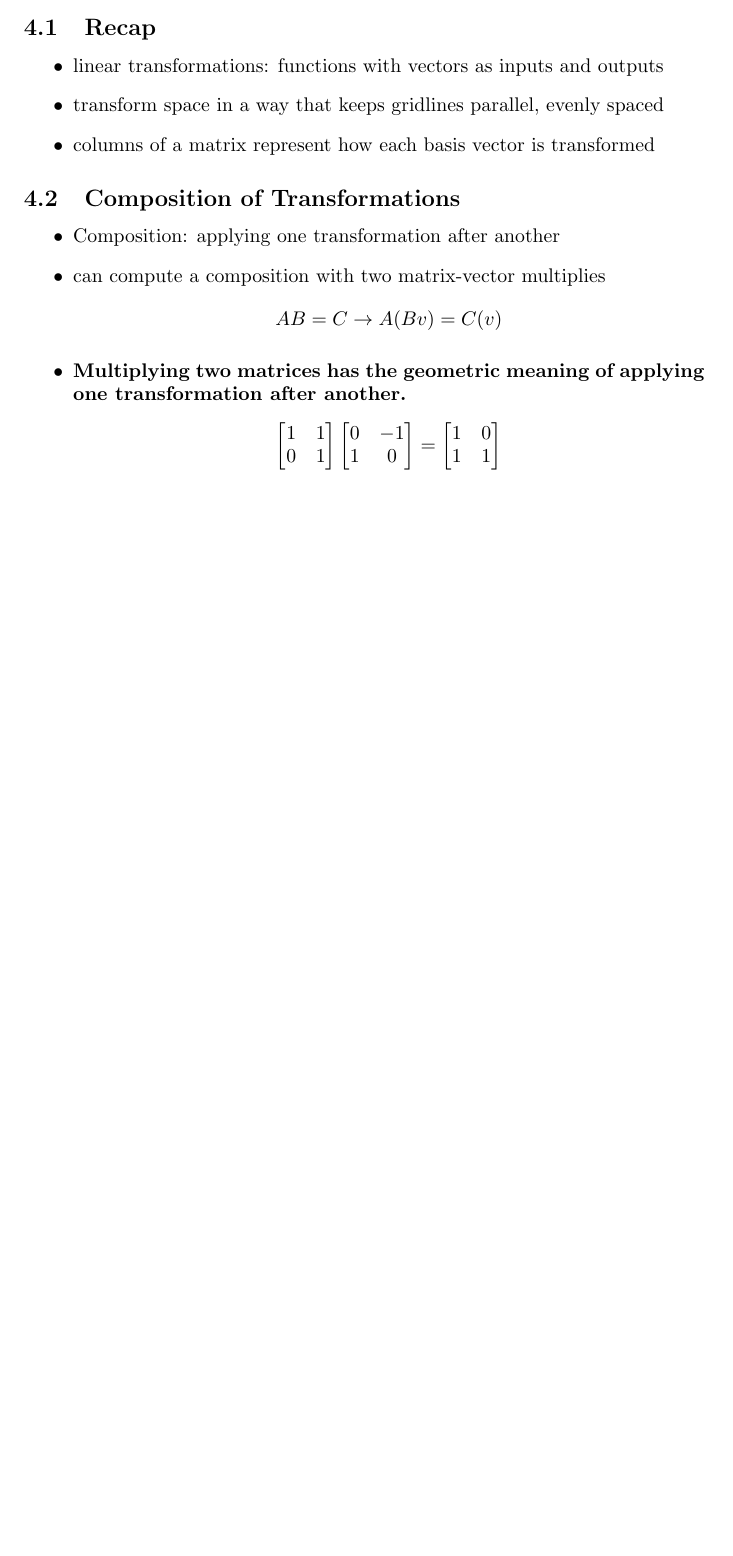
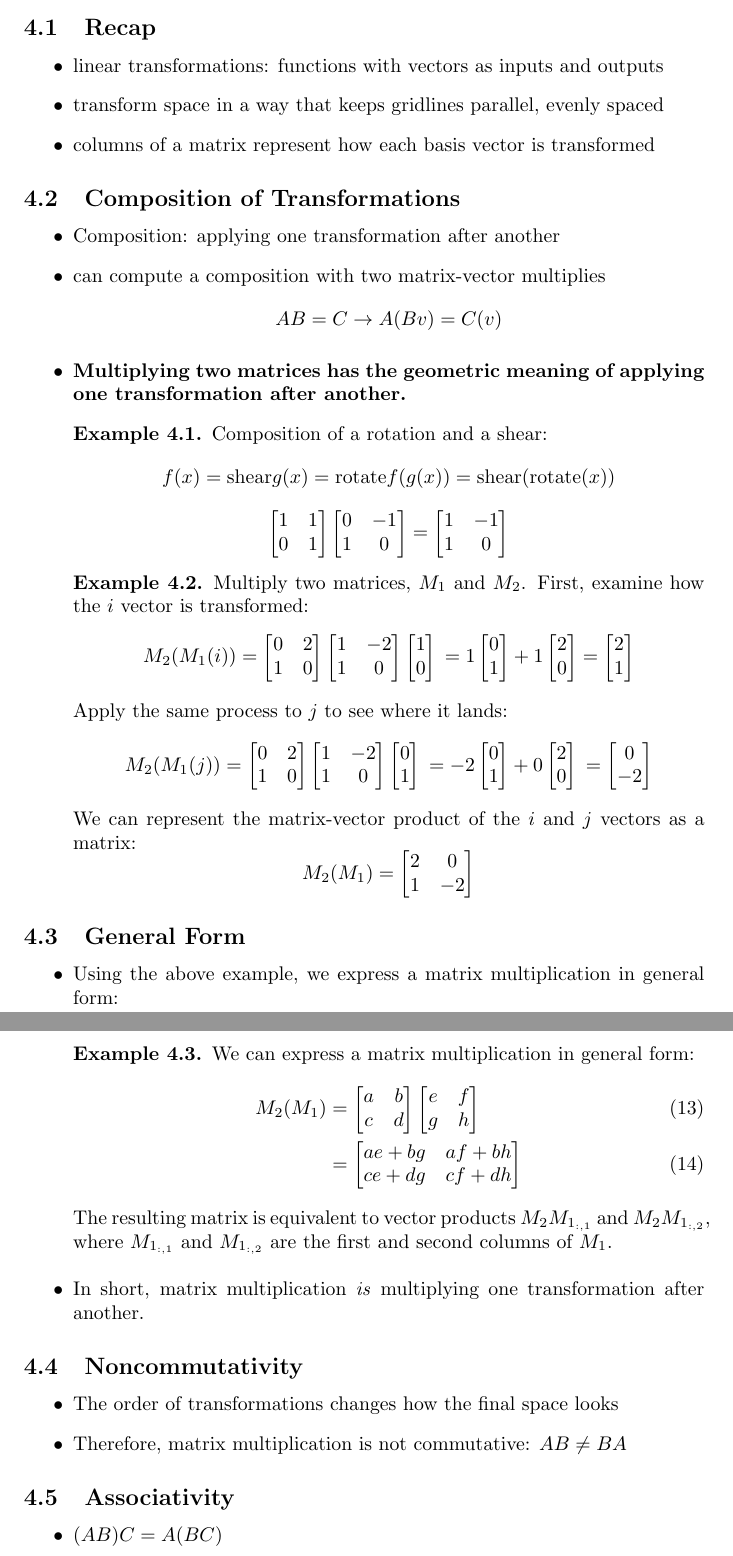
Before and after one commit to pikruse/3b1b-linalg, a LaTeX document (main.tex, which reads chapters/04matmul.tex): part of page 7 of 7 before the commit and two parts of pages 7 and 8 of 8 after it, the two joined at a grey line, cut so that both start at the same text, the shorter picture padded with empty space. Compiled offline with pdfLaTeX.

Commit message:
finished chapter 4 notes

```diff
--- a/chapters/04matmul.tex
+++ b/chapters/04matmul.tex
@@ -13,6 +13,11 @@
     \item can compute a composition with two matrix-vector multiplies
     $$ AB = C \rightarrow A(Bv) = C(v) $$
     \item \textbf{Multiplying two matrices has the geometric meaning of applying one transformation after another.}
+    \begin{example}
+        Composition of a rotation and a shear:
+        $$ f(x) = \text{shear} \\
+        g(x) = \text{rotate} \\
+        f(g(x)) = \text{shear}(\text{rotate}(x)) $$
         $$ \begin{bmatrix}
         1 & 1 \\
         0 & 1
@@ -22,7 +27,100 @@
         1 & 0
         \end{bmatrix}
         = \begin{bmatrix}
-    1 & 0 \\
-    1 & 1
+        1 & -1 \\
+        1 & 0
         \end{bmatrix} $$
+    \end{example}
+    \begin{example}
+        Multiply two matrices, $M_1$ and $M_2$. First, examine how the $i$ vector is transformed:
+        $$ M_2(M_1(i)) = \begin{bmatrix}
+        0 & 2 \\
+        1 & 0
+        \end{bmatrix}
+        \begin{bmatrix}
+        1 & -2 \\
+        1 & 0
+        \end{bmatrix}
+        \begin{bmatrix}
+        1 \\
+        0
+        \end{bmatrix} \newline
+        = 1 \begin{bmatrix}
+        0 \\
+        1
+        \end{bmatrix} +
+        1 \begin{bmatrix}
+        2 \\
+        0
+        \end{bmatrix} =
+        \begin{bmatrix}
+        2 \\
+        1
+        \end{bmatrix} $$
+        Apply the same process to $j$ to see where it lands:
+        $$ M_2(M_1(j)) = \begin{bmatrix}
+        0 & 2 \\
+        1 & 0
+        \end{bmatrix}
+        \begin{bmatrix}
+        1 & -2 \\
+        1 & 0
+        \end{bmatrix}
+        \begin{bmatrix}
+        0 \\
+        1
+        \end{bmatrix} \\
+        = -2 \begin{bmatrix}
+        0 \\
+        1
+        \end{bmatrix}
+        + 0 \begin{bmatrix}
+            2 \\
+            0
+        \end{bmatrix} \\
+        = \begin{bmatrix}
+        0 \\
+        -2
+        \end{bmatrix} $$
+        We can represent the matrix-vector product of the $i$ and $j$ vectors as a matrix:
+        $$ M_2(M_1) = \begin{bmatrix}
+        2 & 0 \\
+        1 & -2
+        \end{bmatrix}$$
+    \end{example}
 \end{itemize}
+
+\subsection{General Form}
+\begin{itemize}
+    \item Using the above example, we express a matrix multiplication in general form:
+    \begin{example}
+        We can express a matrix multiplication in general form:
+        \begin{align}
+            M_2(M_1) &= \begin{bmatrix}
+                a & b \\
+                c & d
+            \end{bmatrix}
+            \begin{bmatrix}
+                e & f \\
+                g & h
+            \end{bmatrix} \\
+            &= \begin{bmatrix}
+                ae + bg & af + bh \\
+                ce + dg & cf + dh
+            \end{bmatrix}
+        \end{align}
+    The resulting matrix is equivalent to vector products $M_2 M_{1_{:, 1}}$ and $M_2 M_{1_{:, 2}}$, where $M_{1_{:, 1}}$ and $M_{1_{:, 2}}$ are the first and second columns of $M_1$.
+    \end{example}
+    \item In short, matrix multiplication \textit{is} multiplying one transformation after another.
+\end{itemize}
+
+\subsection{Noncommutativity}
+\begin{itemize}
+    \item The order of transformations changes how the final space looks
+    \item Therefore, matrix multiplication is not commutative: $AB \neq BA$
+\end{itemize}
+
+\subsection{Associativity}
+\begin{itemize}
+    \item $(AB)C = A(BC)$
+\end{itemize}
--- a/main.tex
+++ b/main.tex
@@ -4,7 +4,10 @@
 \usepackage{amssymb}
 \usepackage{graphicx}
 \usepackage{hyperref}
-\usepackage{}
+\usepackage{amsthm}
+
+\theoremstyle{definition}
+\newtheorem{example}{Example}[section]
 
 \title{3Blue1Brown - Linear Algebra Notes}
 \author{Peter Kruse}
```
Also changed, not shown: 1 other file. Lines whose indentation alone changed are shown as unchanged.
